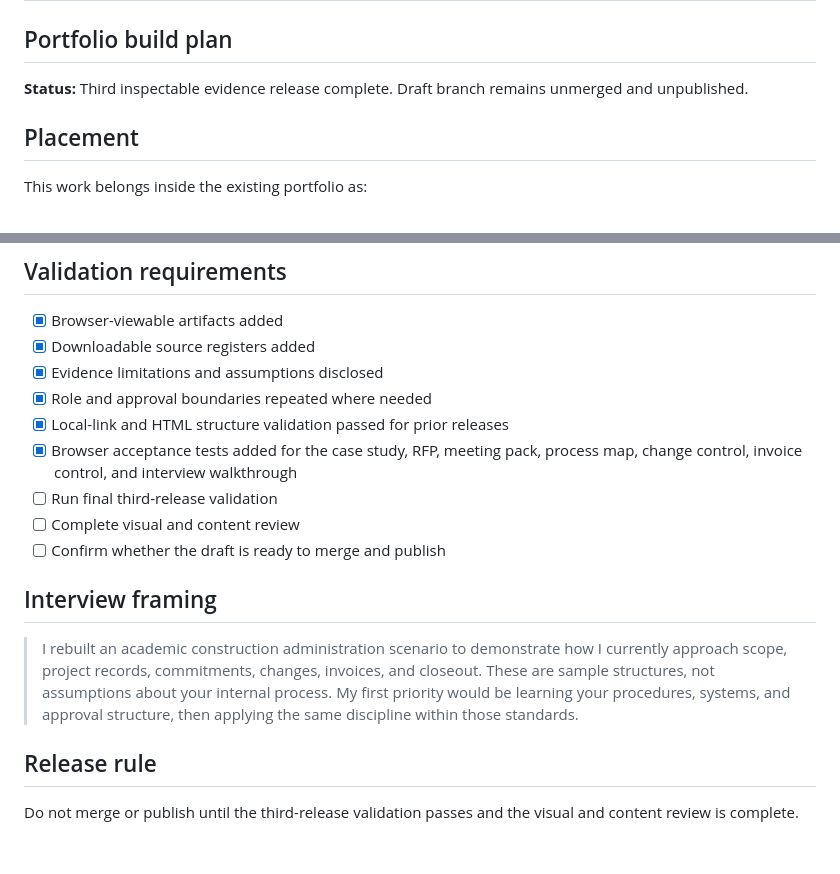
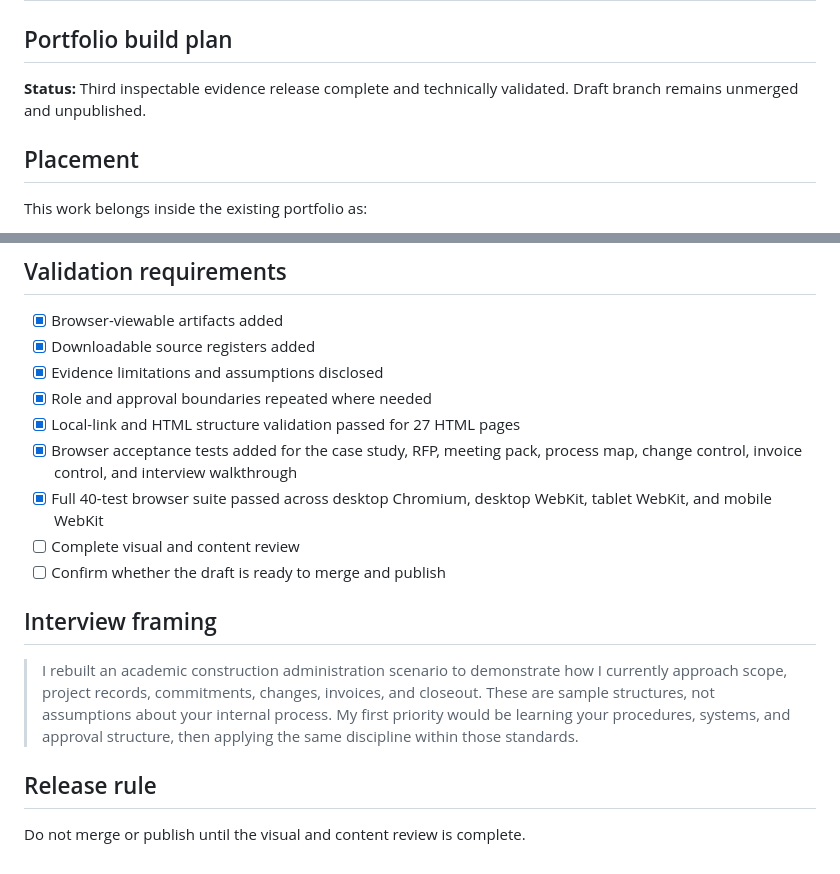
Before and after one commit to motyaali/motyaali-portfolio, a Markdown page: docs/PROJECT_COORDINATION_CASE_STUDY_BUILD_PLAN.md, 2 parts joined by grey strips. Rendered like a GitHub page.

Commit message:
Record successful third release validation

```diff
--- a/docs/PROJECT_COORDINATION_CASE_STUDY_BUILD_PLAN.md
+++ b/docs/PROJECT_COORDINATION_CASE_STUDY_BUILD_PLAN.md
@@ -2,7 +2,7 @@
 
 ## Portfolio build plan
 
-**Status:** Third inspectable evidence release complete. Draft branch remains unmerged and unpublished.
+**Status:** Third inspectable evidence release complete and technically validated. Draft branch remains unmerged and unpublished.
 
 ## Placement
 
@@ -110,9 +110,9 @@ The project demonstrates small improvements that fit within established procedur
 - [x] Downloadable source registers added
 - [x] Evidence limitations and assumptions disclosed
 - [x] Role and approval boundaries repeated where needed
-- [x] Local-link and HTML structure validation passed for prior releases
+- [x] Local-link and HTML structure validation passed for 27 HTML pages
 - [x] Browser acceptance tests added for the case study, RFP, meeting pack, process map, change control, invoice control, and interview walkthrough
-- [ ] Run final third-release validation
+- [x] Full 40-test browser suite passed across desktop Chromium, desktop WebKit, tablet WebKit, and mobile WebKit
 - [ ] Complete visual and content review
 - [ ] Confirm whether the draft is ready to merge and publish
 
@@ -122,4 +122,4 @@ The project demonstrates small improvements that fit within established procedur
 
 ## Release rule
 
-Do not merge or publish until the third-release validation passes and the visual and content review is complete.
+Do not merge or publish until the visual and content review is complete.
```
